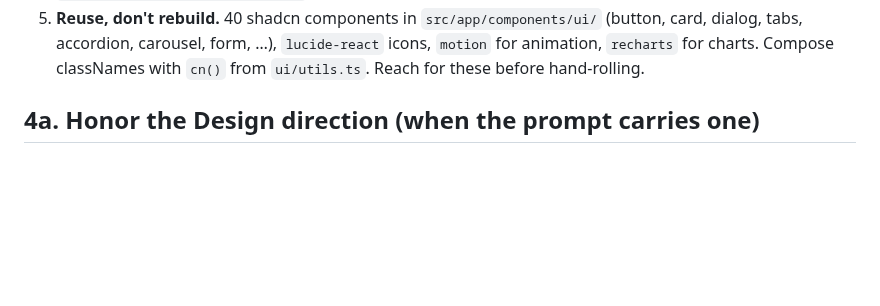
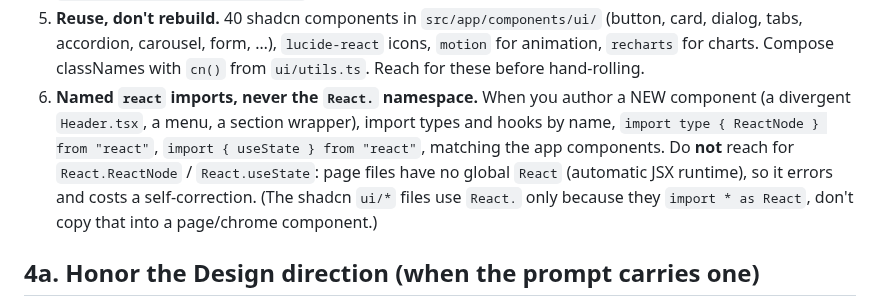
Before and after one commit to thinkany/vercel-design-template, a Markdown page: .claude/commands/design.md, the part around the change. Rendered like a GitHub page; blank space fills up the shorter version.

Commit message:
docs(design): rule 6 — named react imports, no React. namespace
New component authoring (divergent Header/menu/section wrappers) was reaching for
React.ReactNode, which errors in page files (no global React under the automatic
JSX runtime) and costs a self-correction mid-build. Rule 6: import react types and
hooks by name, matching the app components.

Co-Authored-By: Claude Opus 4.8 <noreply@anthropic.com>

```diff
--- a/.claude/commands/design.md
+++ b/.claude/commands/design.md
@@ -322,6 +322,13 @@ file only when you're about to **change** it:
    (button, card, dialog, tabs, accordion, carousel, form, …), `lucide-react`
    icons, `motion` for animation, `recharts` for charts. Compose classNames with
    `cn()` from `ui/utils.ts`. Reach for these before hand-rolling.
+6. **Named `react` imports, never the `React.` namespace.** When you author a NEW
+   component (a divergent `Header.tsx`, a menu, a section wrapper), import types and
+   hooks by name, `import type { ReactNode } from "react"`, `import { useState } from
+   "react"`, matching the app components. Do **not** reach for `React.ReactNode` /
+   `React.useState`: page files have no global `React` (automatic JSX runtime), so it
+   errors and costs a self-correction. (The shadcn `ui/*` files use `React.` only
+   because they `import * as React`, don't copy that into a page/chrome component.)
 
 ## 4a. Honor the Design direction (when the prompt carries one)
 
```
